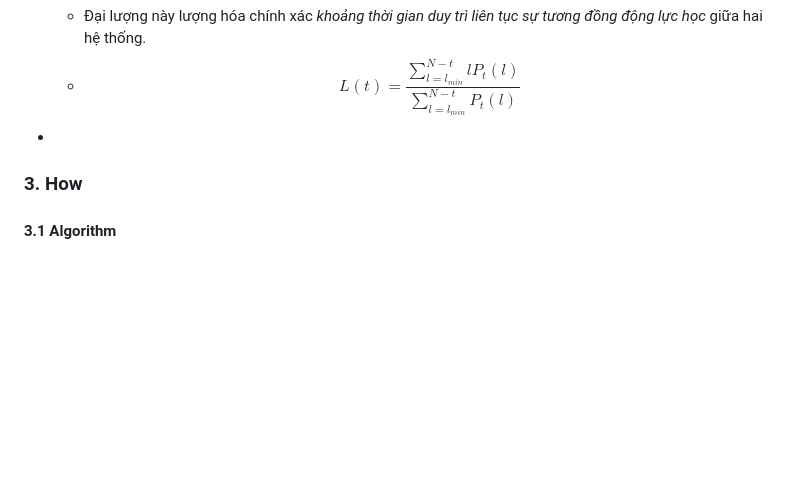
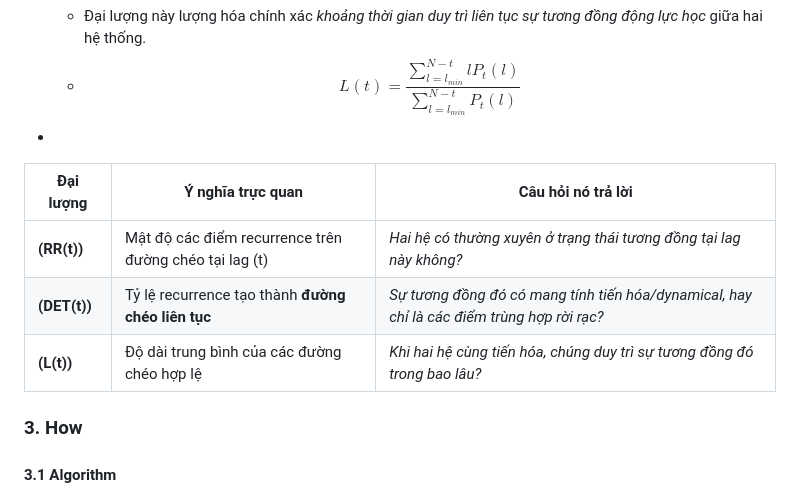
Before and after one commit to Vutu2003/Nonlinear-Time-Series-Analysis, a Markdown page: summary_paper/Marwan_Kruths_2004_Cross_Recurrence_Plot.md, the part around the change. GitHub-like rendering; blank space fills up the shorter version.

Commit message:
Add summary meanful of measurement in Cross Recurrence Plot

```diff
--- a/summary_paper/Marwan_Kruths_2004_Cross_Recurrence_Plot.md
+++ b/summary_paper/Marwan_Kruths_2004_Cross_Recurrence_Plot.md
@@ -59,6 +59,11 @@ Mọi chỉ số định lượng đều bắt nguồn từ $P_t(l)$ – hàm ph
     *   Đại lượng này lượng hóa chính xác *khoảng thời gian duy trì liên tục sự tương đồng động lực học* giữa hai hệ thống.
     *   $$L(t) = \frac{\sum_{l=l_{min}}^{N-t} l P_t(l)}{\sum_{l=l_{min}}^{N-t} P_t(l)}$$
 *
+| Đại lượng    | Ý nghĩa trực quan                                      | Câu hỏi nó trả lời                                                                         |
+| ------------ | ------------------------------------------------------ | ------------------------------------------------------------------------------------------ |
+| **(RR(t))**  | Mật độ các điểm recurrence trên đường chéo tại lag (t) | *Hai hệ có thường xuyên ở trạng thái tương đồng tại lag này không?*                        |
+| **(DET(t))** | Tỷ lệ recurrence tạo thành **đường chéo liên tục**     | *Sự tương đồng đó có mang tính tiến hóa/dynamical, hay chỉ là các điểm trùng hợp rời rạc?* |
+| **(L(t))**   | Độ dài trung bình của các đường chéo hợp lệ            | *Khi hai hệ cùng tiến hóa, chúng duy trì sự tương đồng đó trong bao lâu?*                  |
 
 ### 3. How
 
```
